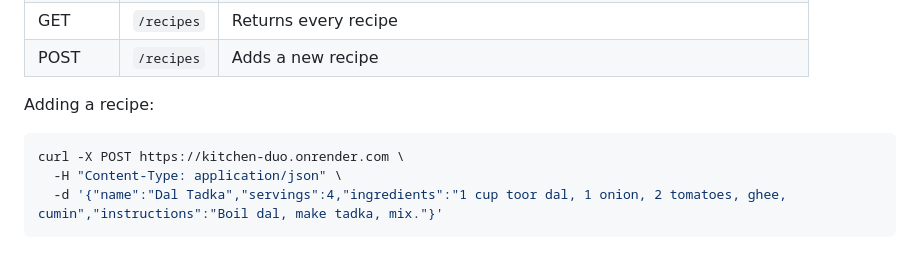
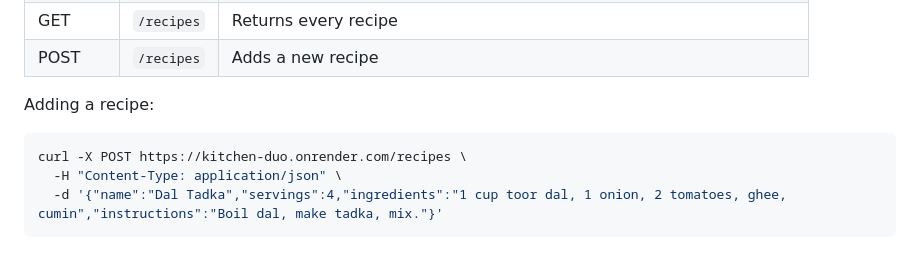
Before and after one commit to vanshcoding99/kitchen-duo, a Markdown page: README.md, the part around the change. Drawn GitHub-style.

Commit message:
Fix README example

````diff
--- a/README.md
+++ b/README.md
@@ -38,7 +38,7 @@ A request goes from the browser to Express to Postgres, and the answer travels b
 Adding a recipe:
 
 ```bash
-curl -X POST https://kitchen-duo.onrender.com \
+curl -X POST https://kitchen-duo.onrender.com/recipes \
   -H "Content-Type: application/json" \
   -d '{"name":"Dal Tadka","servings":4,"ingredients":"1 cup toor dal, 1 onion, 2 tomatoes, ghee, cumin","instructions":"Boil dal, make tadka, mix."}'
 ```
````
